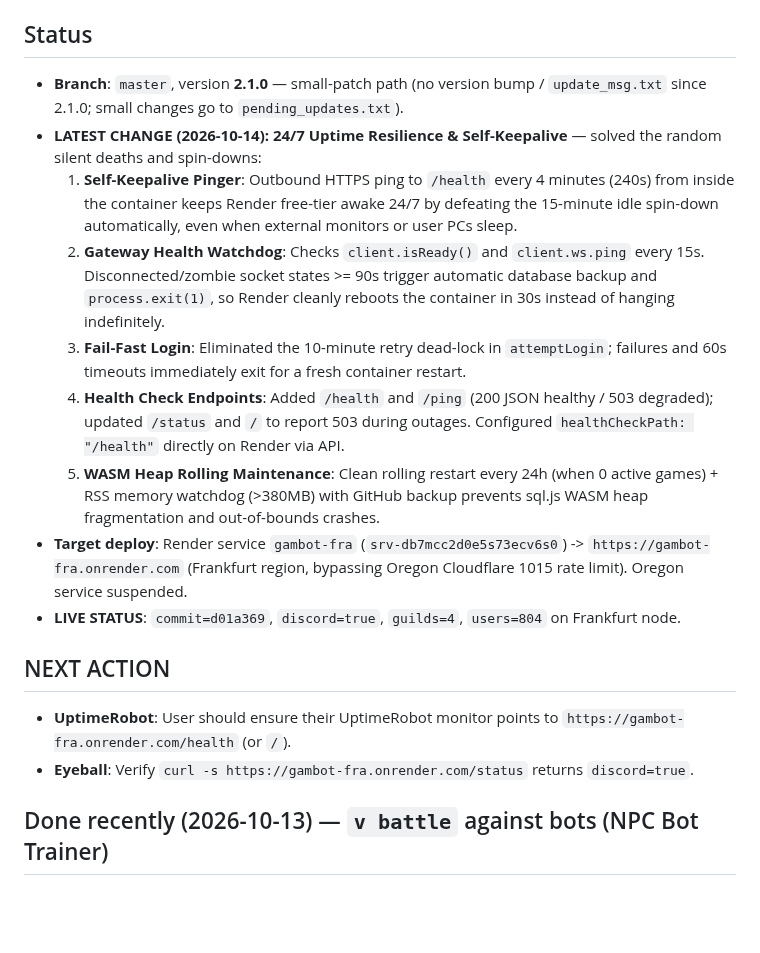
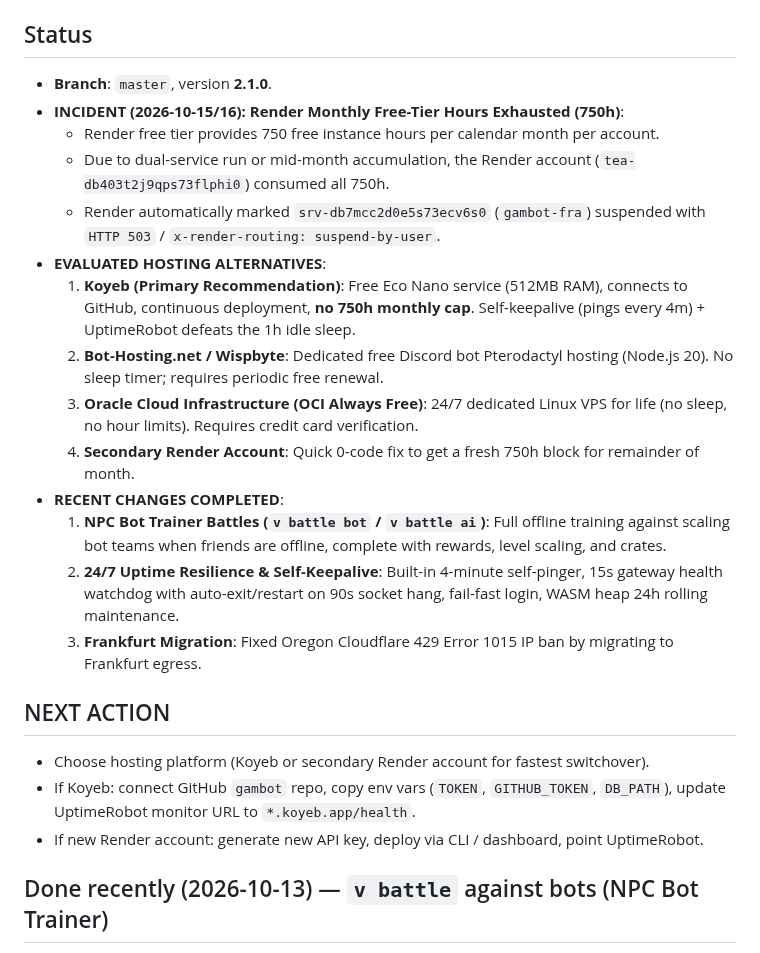
Before and after one commit to yhazmi170-jpg/gambot, a Markdown page: HANDOFF.md, the part around the change. Drawn GitHub-style; blank space fills up the shorter version.

Commit message:
update notes

```diff
--- a/HANDOFF.md
+++ b/HANDOFF.md
@@ -4,19 +4,25 @@
 > Read `AGENTS.md` first (incl. the "Two-agent workflow" section), then this.
 
 ## Status
-- **Branch**: `master`, version **2.1.0** — small-patch path (no version bump / `update_msg.txt` since 2.1.0; small changes go to `pending_updates.txt`).
-- **LATEST CHANGE (2026-10-14): 24/7 Uptime Resilience & Self-Keepalive** — solved the random silent deaths and spin-downs:
-  1. **Self-Keepalive Pinger**: Outbound HTTPS ping to `/health` every 4 minutes (240s) from inside the container keeps Render free-tier awake 24/7 by defeating the 15-minute idle spin-down automatically, even when external monitors or user PCs sleep.
-  2. **Gateway Health Watchdog**: Checks `client.isReady()` and `client.ws.ping` every 15s. Disconnected/zombie socket states >= 90s trigger automatic database backup and `process.exit(1)`, so Render cleanly reboots the container in 30s instead of hanging indefinitely.
-  3. **Fail-Fast Login**: Eliminated the 10-minute retry dead-lock in `attemptLogin`; failures and 60s timeouts immediately exit for a fresh container restart.
-  4. **Health Check Endpoints**: Added `/health` and `/ping` (200 JSON healthy / 503 degraded); updated `/status` and `/` to report 503 during outages. Configured `healthCheckPath: "/health"` directly on Render via API.
-  5. **WASM Heap Rolling Maintenance**: Clean rolling restart every 24h (when 0 active games) + RSS memory watchdog (>380MB) with GitHub backup prevents sql.js WASM heap fragmentation and out-of-bounds crashes.
-- **Target deploy**: Render service `gambot-fra` (`srv-db7mcc2d0e5s73ecv6s0`) -> `https://gambot-fra.onrender.com` (Frankfurt region, bypassing Oregon Cloudflare 1015 rate limit). Oregon service suspended.
-- **LIVE STATUS**: `commit=d01a369`, `discord=true`, `guilds=4`, `users=804` on Frankfurt node.
+- **Branch**: `master`, version **2.1.0**.
+- **INCIDENT (2026-10-15/16): Render Monthly Free-Tier Hours Exhausted (750h)**:
+  - Render free tier provides 750 free instance hours per calendar month per account.
+  - Due to dual-service run or mid-month accumulation, the Render account (`tea-db403t2j9qps73flphi0`) consumed all 750h.
+  - Render automatically marked `srv-db7mcc2d0e5s73ecv6s0` (`gambot-fra`) suspended with `HTTP 503` / `x-render-routing: suspend-by-user`.
+- **EVALUATED HOSTING ALTERNATIVES**:
+  1. **Koyeb (Primary Recommendation)**: Free Eco Nano service (512MB RAM), connects to GitHub, continuous deployment, **no 750h monthly cap**. Self-keepalive (pings every 4m) + UptimeRobot defeats the 1h idle sleep.
+  2. **Bot-Hosting.net / Wispbyte**: Dedicated free Discord bot Pterodactyl hosting (Node.js 20). No sleep timer; requires periodic free renewal.
+  3. **Oracle Cloud Infrastructure (OCI Always Free)**: 24/7 dedicated Linux VPS for life (no sleep, no hour limits). Requires credit card verification.
+  4. **Secondary Render Account**: Quick 0-code fix to get a fresh 750h block for remainder of month.
+- **RECENT CHANGES COMPLETED**:
+  1. **NPC Bot Trainer Battles (`v battle bot` / `v battle ai`)**: Full offline training against scaling bot teams when friends are offline, complete with rewards, level scaling, and crates.
+  2. **24/7 Uptime Resilience & Self-Keepalive**: Built-in 4-minute self-pinger, 15s gateway health watchdog with auto-exit/restart on 90s socket hang, fail-fast login, WASM heap 24h rolling maintenance.
+  3. **Frankfurt Migration**: Fixed Oregon Cloudflare 429 Error 1015 IP ban by migrating to Frankfurt egress.
 
 ## NEXT ACTION
-- **UptimeRobot**: User should ensure their UptimeRobot monitor points to `https://gambot-fra.onrender.com/health` (or `/`).
-- **Eyeball**: Verify `curl -s https://gambot-fra.onrender.com/status` returns `discord=true`.
+- Choose hosting platform (Koyeb or secondary Render account for fastest switchover).
+- If Koyeb: connect GitHub `gambot` repo, copy env vars (`TOKEN`, `GITHUB_TOKEN`, `DB_PATH`), update UptimeRobot monitor URL to `*.koyeb.app/health`.
+- If new Render account: generate new API key, deploy via CLI / dashboard, point UptimeRobot.
 
 ## Done recently (2026-10-13) — `v battle` against bots (NPC Bot Trainer)
 - [x] **Bot battles supported:** `v battle` (with no args), `v battle bot`, `v battle ai`, `v battle npc`, or mentioning a bot (`v battle @bot`) starts an immediate battle against an NPC Bot Trainer team.
```
